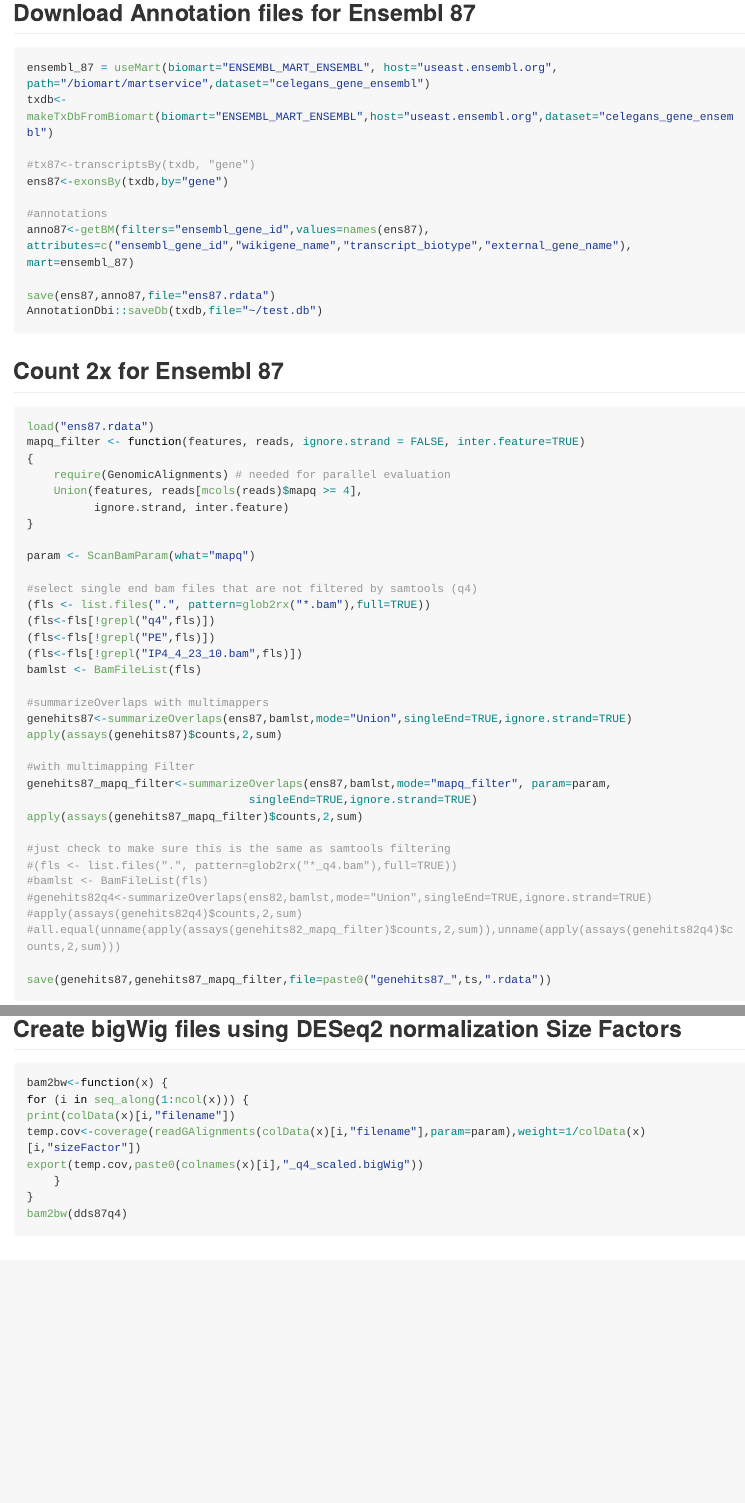
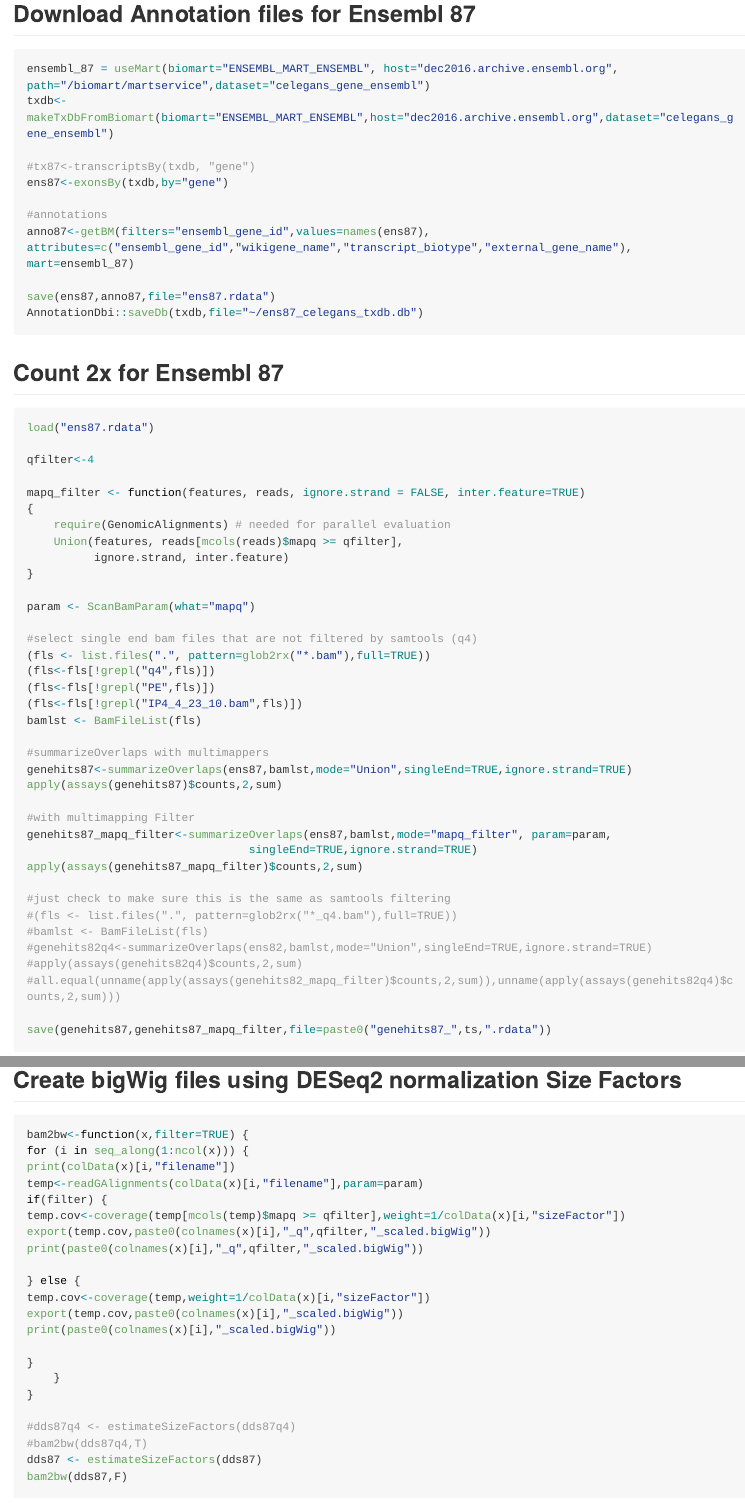
Before and after one commit to micahgearhart/lin41, an R Markdown document (rnp_enriched_transcripts.Rmd): the page in a window 1100 px wide, from 1070 px down before the commit and from 1130 px down after it, so that both start at the same text, and a second part further down, joined at a grey line. Rendered offline with R 4.5, knitr and Pandoc, with nearby package versions; some code elsewhere in the file could not run offline; long lines of code are wrapped.

Commit message:
source custom barcodeplot use archive ensembl site save txdb to home directory for Gviz add qfilter variable add qfilter option to bam2bw calculate nt frequencies for 5' and 3' UTRs

````diff
--- a/rnp_enriched_transcripts.Rmd
+++ b/rnp_enriched_transcripts.Rmd
@@ -58,8 +59,8 @@ wls<- function(x) { paste0(seqnames(x),":",start(x),"-",end(x))}
 ## Download Annotation files for Ensembl 87
 ```{r biomaRt, eval=F}
 
-ensembl_87 = useMart(biomart="ENSEMBL_MART_ENSEMBL", host="useast.ensembl.org", path="/biomart/martservice",dataset="celegans_gene_ensembl")
-txdb<-makeTxDbFromBiomart(biomart="ENSEMBL_MART_ENSEMBL",host="useast.ensembl.org",dataset="celegans_gene_ensembl")
+ensembl_87 = useMart(biomart="ENSEMBL_MART_ENSEMBL", host="dec2016.archive.ensembl.org", path="/biomart/martservice",dataset="celegans_gene_ensembl")
+txdb<-makeTxDbFromBiomart(biomart="ENSEMBL_MART_ENSEMBL",host="dec2016.archive.ensembl.org",dataset="celegans_gene_ensembl")
 
 #tx87<-transcriptsBy(txdb, "gene")
 ens87<-exonsBy(txdb,by="gene")
@@ -68,17 +69,20 @@ ens87<-exonsBy(txdb,by="gene")
 anno87<-getBM(filters="ensembl_gene_id",values=names(ens87), attributes=c("ensembl_gene_id","wikigene_name","transcript_biotype","external_gene_name"), mart=ensembl_87)
 
 save(ens87,anno87,file="ens87.rdata")
-AnnotationDbi::saveDb(txdb,file="~/test.db")
+AnnotationDbi::saveDb(txdb,file="~/ens87_celegans_txdb.db")
 ```
 
 
 ## Count 2x for Ensembl 87
 ```{r summarizeOverlaps, eval=F}
 load("ens87.rdata")
+
+qfilter<-4
+
 mapq_filter <- function(features, reads, ignore.strand = FALSE, inter.feature=TRUE)
 {
     require(GenomicAlignments) # needed for parallel evaluation
-    Union(features, reads[mcols(reads)$mapq >= 4],
+    Union(features, reads[mcols(reads)$mapq >= qfilter],
           ignore.strand, inter.feature)
 }
 
@@ -186,14 +190,30 @@ ggsave(file=paste0("pca_",ts,".svg"),device = svglite::svglite,plot=pca2,width=8
 ## Create bigWig files using DESeq2 normalization Size Factors
 
 ```{r bigWigs,eval=F}
-bam2bw<-function(x) {
+
+bam2bw<-function(x,filter=TRUE) {
 for (i in seq_along(1:ncol(x))) {
 print(colData(x)[i,"filename"])
-temp.cov<-coverage(readGAlignments(colData(x)[i,"filename"],param=param),weight=1/colData(x)[i,"sizeFactor"])
-export(temp.cov,paste0(colnames(x)[i],"_q4_scaled.bigWig"))
+temp<-readGAlignments(colData(x)[i,"filename"],param=param)
+if(filter) {
+temp.cov<-coverage(temp[mcols(temp)$mapq >= qfilter],weight=1/colData(x)[i,"sizeFactor"])
+export(temp.cov,paste0(colnames(x)[i],"_q",qfilter,"_scaled.bigWig"))
+print(paste0(colnames(x)[i],"_q",qfilter,"_scaled.bigWig"))
+
+} else {
+temp.cov<-coverage(temp,weight=1/colData(x)[i,"sizeFactor"])
+export(temp.cov,paste0(colnames(x)[i],"_scaled.bigWig"))
+print(paste0(colnames(x)[i],"_scaled.bigWig"))
+
+}
     }
 }
-bam2bw(dds87q4)
+
+#dds87q4 <- estimateSizeFactors(dds87q4)
+#bam2bw(dds87q4,T)
+dds87 <- estimateSizeFactors(dds87)
+bam2bw(dds87,F)
+
 ```
 
 ## Run Differential Expression on both dds objects
````
Also changed, not shown: rnp_enriched_transcripts.Rmd (25 more changed lines).
